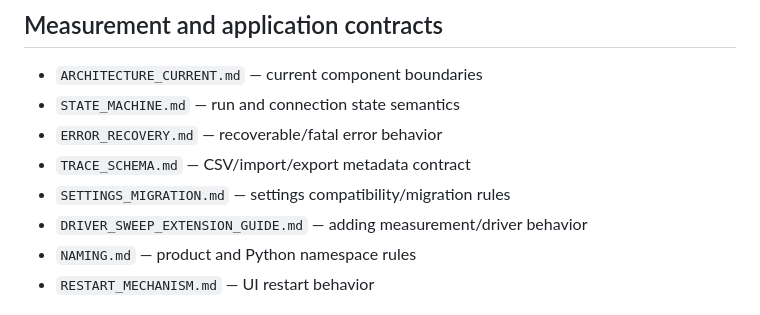
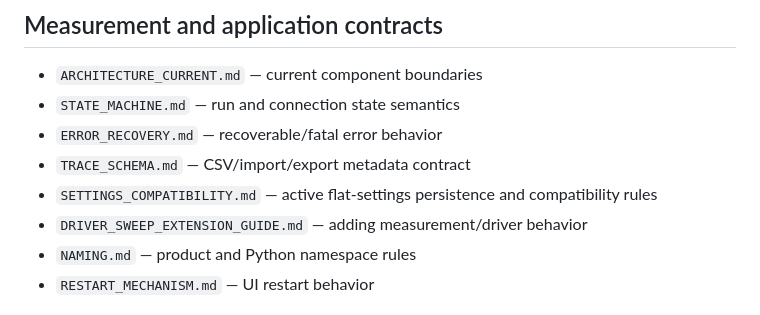
Before and after one commit to Xiaolong-6/HappyMeasure, a Markdown page: docs/README.md, the part around the change. Rendered like a GitHub page.

Commit message:
docs: point settings ownership to current runtime contract

```diff
--- a/docs/README.md
+++ b/docs/README.md
@@ -16,7 +16,7 @@ This index is the documentation source of truth. Prefer one owner document per c
 - `STATE_MACHINE.md` — run and connection state semantics
 - `ERROR_RECOVERY.md` — recoverable/fatal error behavior
 - `TRACE_SCHEMA.md` — CSV/import/export metadata contract
-- `SETTINGS_MIGRATION.md` — settings compatibility/migration rules
+- `SETTINGS_COMPATIBILITY.md` — active flat-settings persistence and compatibility rules
 - `DRIVER_SWEEP_EXTENSION_GUIDE.md` — adding measurement/driver behavior
 - `NAMING.md` — product and Python namespace rules
 - `RESTART_MECHANISM.md` — UI restart behavior
```
